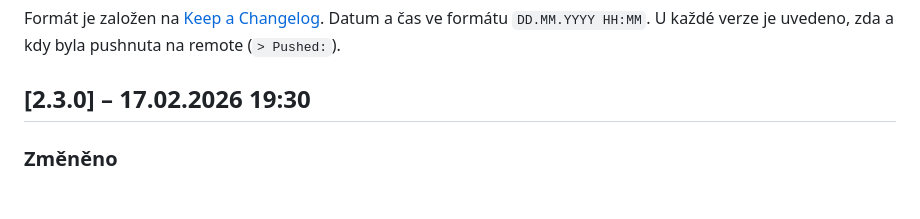
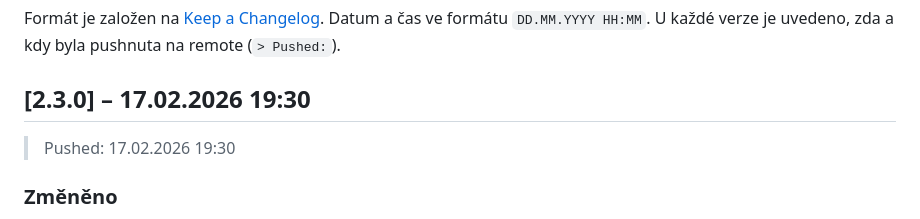
Before and after one commit to tobolik/walance, a Markdown page: CHANGELOG.md, the part around the change. GitHub-like rendering; blank space fills up the shorter version.

Commit message:
docs: add pushed timestamp to v2.3.0 changelog
Co-authored-by: Cursor <cursoragent@cursor.com>

```diff
--- a/CHANGELOG.md
+++ b/CHANGELOG.md
@@ -7,6 +7,7 @@ Datum a čas ve formátu `DD.MM.YYYY HH:MM`.
 U každé verze je uvedeno, zda a kdy byla pushnuta na remote (`> Pushed:`).
 
 ## [2.3.0] – 17.02.2026 19:30
+> Pushed: 17.02.2026 19:30
 
 ### Změněno
 - **Slovníček reality — plné texty:** odstraněno skryté rozbalování po kliknutí, všechny popisy i „Co s tím" jsou nyní viditelné přímo na kartičce
```
